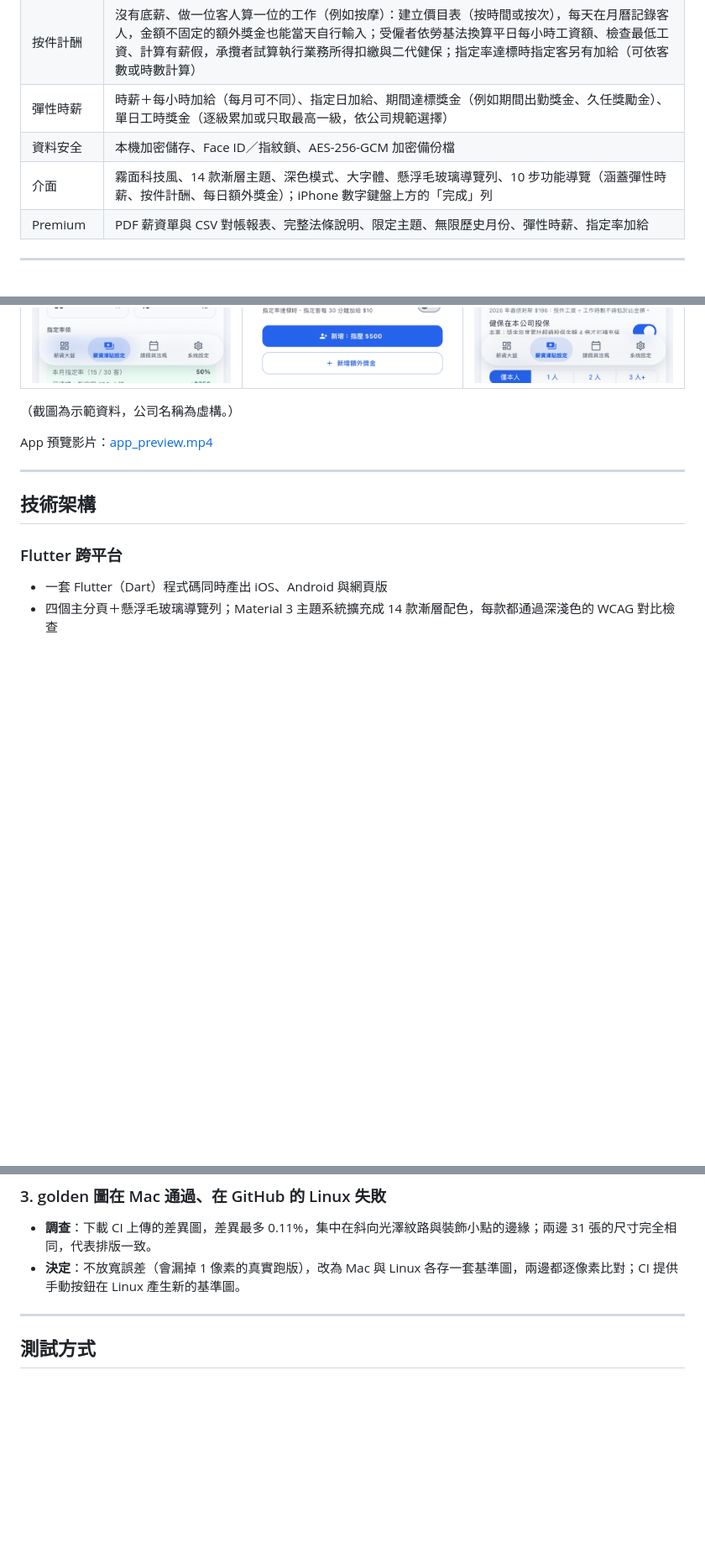
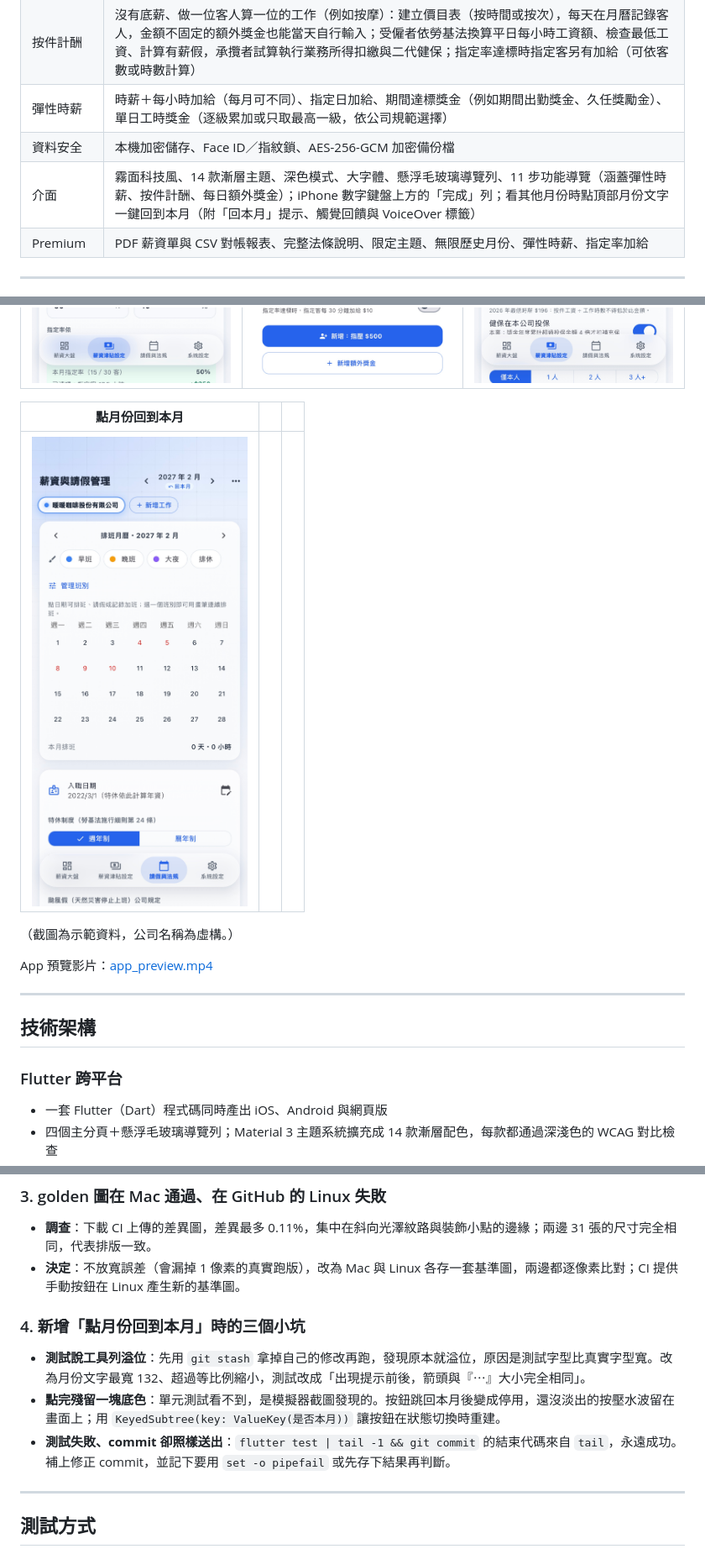
Before and after one commit to zhi410/app-portfolio, a Markdown page: README.md, 3 parts joined by grey strips. Shown at 84% size. GitHub-like rendering; pictures changed too: screenshots/16_month_jump.jpg (added); blank space fills up the shorter version.

Commit message:
新增「點月份回到本月」功能、截圖與除錯紀錄
Co-Authored-By: Claude Opus 5.5 <noreply@anthropic.com>

```diff
--- a/README.md
+++ b/README.md
@@ -36,7 +36,7 @@
 | 按件計酬 | 沒有底薪、做一位客人算一位的工作（例如按摩）：建立價目表（按時間或按次），每天在月曆記錄客人，金額不固定的額外獎金也能當天自行輸入；受僱者依勞基法換算平日每小時工資額、檢查最低工資、計算有薪假，承攬者試算執行業務所得扣繳與二代健保；指定率達標時指定客另有加給（可依客數或時數計算） |
 | 彈性時薪 | 時薪＋每小時加給（每月可不同）、指定日加給、期間達標獎金（例如期間出勤獎金、久任獎勵金）、單日工時獎金（逐級累加或只取最高一級，依公司規範選擇） |
 | 資料安全 | 本機加密儲存、Face ID／指紋鎖、AES-256-GCM 加密備份檔 |
-| 介面 | 霧面科技風、14 款漸層主題、深色模式、大字體、懸浮毛玻璃導覽列、10 步功能導覽（涵蓋彈性時薪、按件計酬、每日額外獎金）；iPhone 數字鍵盤上方的「完成」列 |
+| 介面 | 霧面科技風、14 款漸層主題、深色模式、大字體、懸浮毛玻璃導覽列、11 步功能導覽（涵蓋彈性時薪、按件計酬、每日額外獎金）；iPhone 數字鍵盤上方的「完成」列；看其他月份時點頂部月份文字一鍵回到本月（附「回本月」提示、觸覺回饋與 VoiceOver 標籤） |
 | Premium | PDF 薪資單與 CSV 對帳報表、完整法條說明、限定主題、無限歷史月份、彈性時薪、指定率加給 |
 
 ---
@@ -62,6 +62,10 @@
 | 按件計酬價目表 | 服務紀錄與額外獎金 | 指定率加給 |
 |---|---|---|
 | ![按件計酬價目表](screenshots/13_piece_rate.jpg) | ![服務紀錄與額外獎金](screenshots/14_service_records.jpg) | ![指定率加給](screenshots/15_designation.jpg) |
+
+| 點月份回到本月 | | |
+|---|---|---|
+| ![點月份回到本月](screenshots/16_month_jump.jpg) | | |
 
 （截圖為示範資料，公司名稱為虛構。）
 
@@ -152,6 +157,11 @@ App 預覽影片：[app_preview.mp4](screenshots/app_preview.mp4)
 ### 3. golden 圖在 Mac 通過、在 GitHub 的 Linux 失敗
 - **調查**：下載 CI 上傳的差異圖，差異最多 0.11%，集中在斜向光澤紋路與裝飾小點的邊緣；兩邊 31 張的尺寸完全相同，代表排版一致。
 - **決定**：不放寬誤差（會漏掉 1 像素的真實跑版），改為 Mac 與 Linux 各存一套基準圖，兩邊都逐像素比對；CI 提供手動按鈕在 Linux 產生新的基準圖。
+
+### 4. 新增「點月份回到本月」時的三個小坑
+- **測試說工具列溢位**：先用 `git stash` 拿掉自己的修改再跑，發現原本就溢位，原因是測試字型比真實字型寬。改為月份文字最寬 132、超過等比例縮小，測試改成「出現提示前後，箭頭與『⋯』大小完全相同」。
+- **點完殘留一塊底色**：單元測試看不到，是模擬器截圖發現的。按鈕跳回本月後變成停用，還沒淡出的按壓水波留在畫面上；用 `KeyedSubtree(key: ValueKey(是否本月))` 讓按鈕在狀態切換時重建。
+- **測試失敗、commit 卻照樣送出**：`flutter test | tail -1 && git commit` 的結束代碼來自 `tail`，永遠成功。補上修正 commit，並記下要用 `set -o pipefail` 或先存下結果再判斷。
 
 ---
 
```
Also changed, not shown: other parts of README.md (+1 -0 lines).
